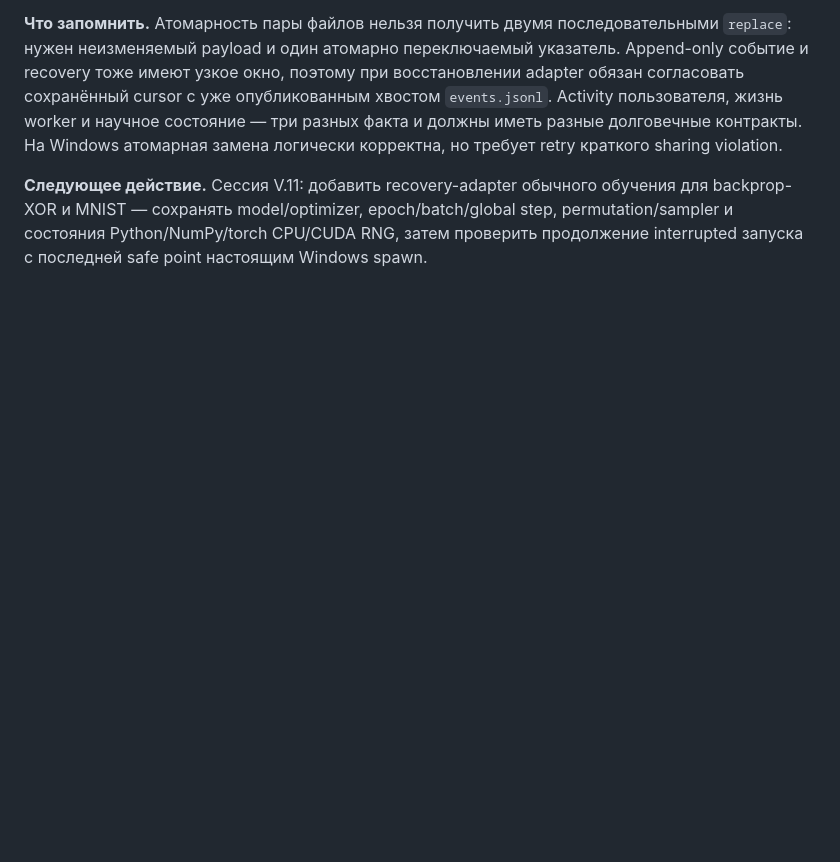
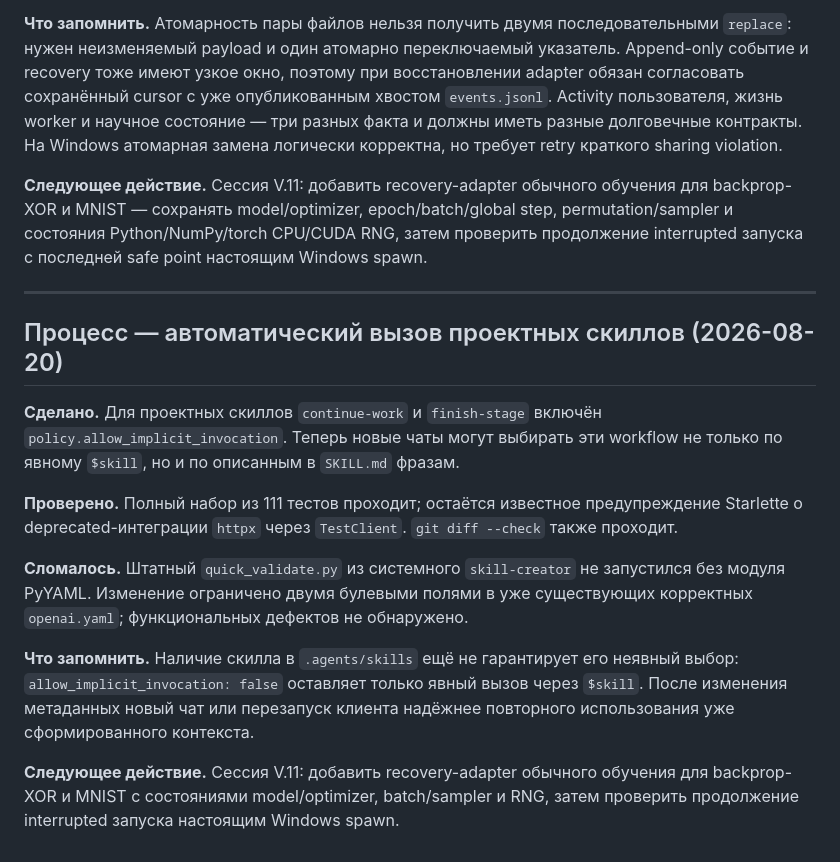
Before and after one commit to boris-shurygin/bnn, a Markdown page: LOG.md, the part around the change. GitHub-like rendering; blank space fills up the shorter version.

Commit message:
docs: record implicit skill invocation setup

```diff
--- a/LOG.md
+++ b/LOG.md
@@ -580,3 +580,28 @@ adapter обязан согласовать сохранённый cursor с у
 для backprop-XOR и MNIST — сохранять model/optimizer, epoch/batch/global step,
 permutation/sampler и состояния Python/NumPy/torch CPU/CUDA RNG, затем проверить
 продолжение interrupted запуска с последней safe point настоящим Windows spawn.
+
+---
+
+## Процесс — автоматический вызов проектных скиллов (2026-08-20)
+
+**Сделано.** Для проектных скиллов `continue-work` и `finish-stage` включён
+`policy.allow_implicit_invocation`. Теперь новые чаты могут выбирать эти
+workflow не только по явному `$skill`, но и по описанным в `SKILL.md` фразам.
+
+**Проверено.** Полный набор из 111 тестов проходит; остаётся известное
+предупреждение Starlette о deprecated-интеграции `httpx` через `TestClient`.
+`git diff --check` также проходит.
+
+**Сломалось.** Штатный `quick_validate.py` из системного `skill-creator` не
+запустился без модуля PyYAML. Изменение ограничено двумя булевыми полями в уже
+существующих корректных `openai.yaml`; функциональных дефектов не обнаружено.
+
+**Что запомнить.** Наличие скилла в `.agents/skills` ещё не гарантирует его
+неявный выбор: `allow_implicit_invocation: false` оставляет только явный вызов
+через `$skill`. После изменения метаданных новый чат или перезапуск клиента
+надёжнее повторного использования уже сформированного контекста.
+
+**Следующее действие.** Сессия V.11: добавить recovery-adapter обычного обучения
+для backprop-XOR и MNIST с состояниями model/optimizer, batch/sampler и RNG,
+затем проверить продолжение interrupted запуска настоящим Windows spawn.
```
